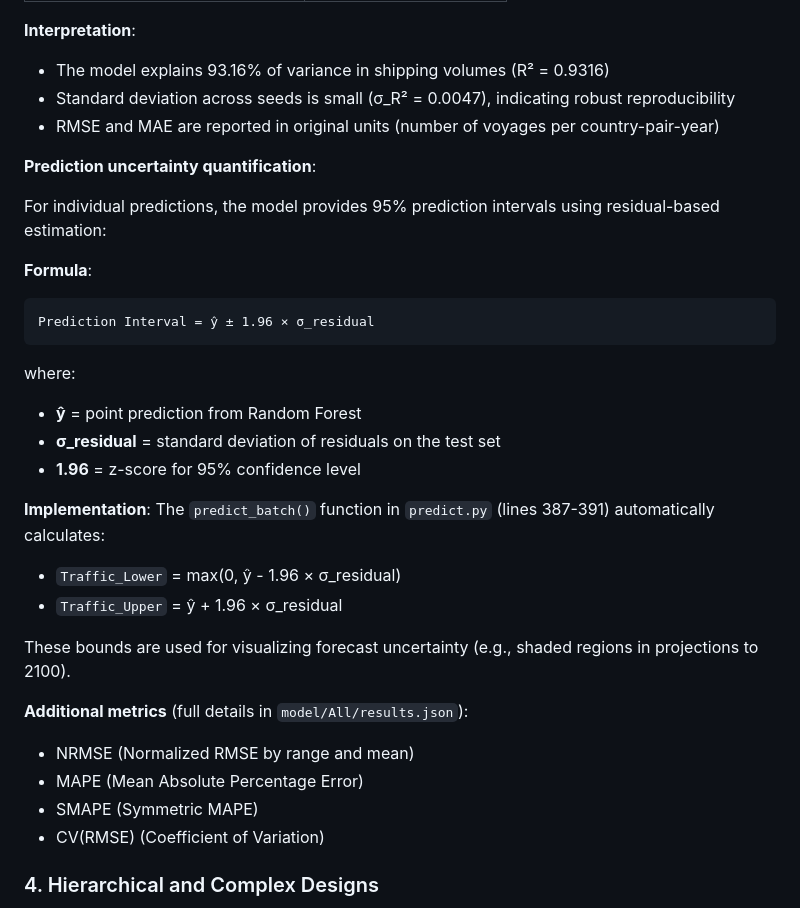
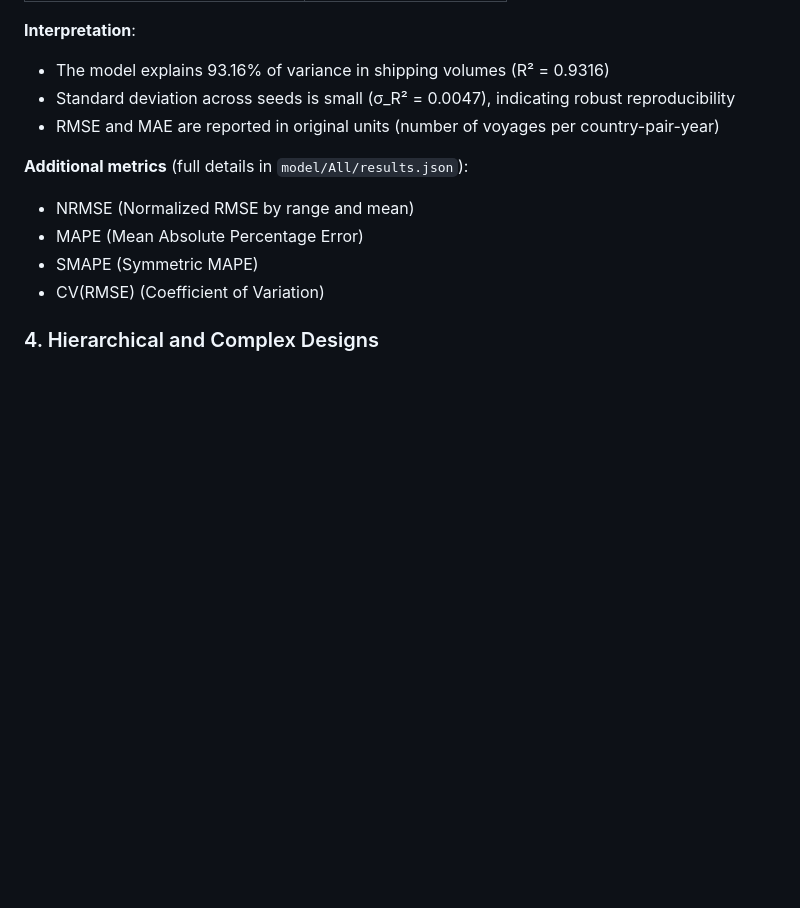
Before and after one commit to dongzhe1/NNERF-Shipping-Volume, a Markdown page: README.md, the part around the change. Rendered like a GitHub page; blank space fills up the shorter version.

````diff
--- a/README.md
+++ b/README.md
@@ -156,26 +156,6 @@ This section addresses the specific statistical items flagged for clarification
 * Standard deviation across seeds is small (σ_R² = 0.0047), indicating robust reproducibility
 * RMSE and MAE are reported in original units (number of voyages per country-pair-year)
 
-**Prediction uncertainty quantification**:
-
-For individual predictions, the model provides 95% prediction intervals using residual-based estimation:
-
-**Formula**:
-```
-Prediction Interval = ŷ ± 1.96 × σ_residual
-```
-
-where:
-* **ŷ** = point prediction from Random Forest
-* **σ_residual** = standard deviation of residuals on the test set
-* **1.96** = z-score for 95% confidence level
-
-**Implementation**: The `predict_batch()` function in `predict.py` (lines 387-391) automatically calculates:
-* `Traffic_Lower` = max(0, ŷ - 1.96 × σ_residual)
-* `Traffic_Upper` = ŷ + 1.96 × σ_residual
-
-These bounds are used for visualizing forecast uncertainty (e.g., shaded regions in projections to 2100).
-
 **Additional metrics** (full details in `model/All/results.json`):
 * NRMSE (Normalized RMSE by range and mean)
 * MAPE (Mean Absolute Percentage Error)
````
